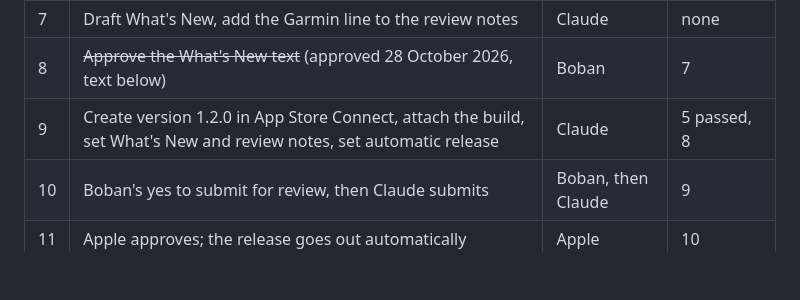
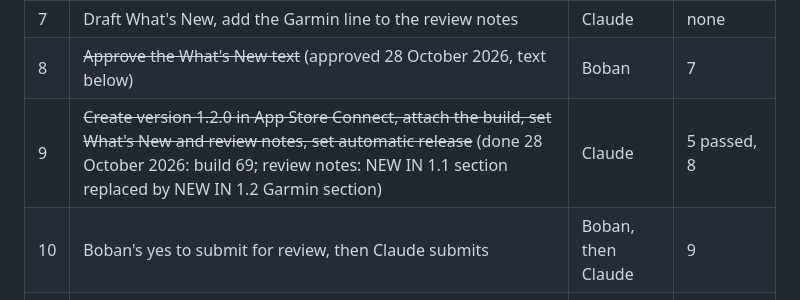
Before and after one commit to boban-ilik/readiness-app, a Markdown page: plans/release-1.2.0.md, the part around the change. Rendered like a GitHub page; blank space fills up the shorter version.

Commit message:
docs: 1.2.0 version created in App Store Connect
Co-Authored-By: Claude Opus 5.5 <noreply@anthropic.com>

```diff
--- a/plans/release-1.2.0.md
+++ b/plans/release-1.2.0.md
@@ -30,7 +30,7 @@ Agreed 28 October 2026.
 | 6 | If anything fails: fix, rebuild, retest only what failed | Claude, then Boban | 5 |
 | 7 | Draft What's New, add the Garmin line to the review notes | Claude | none |
 | 8 | ~~Approve the What's New text~~ (approved 28 October 2026, text below) | Boban | 7 |
-| 9 | Create version 1.2.0 in App Store Connect, attach the build, set What's New and review notes, set automatic release | Claude | 5 passed, 8 |
+| 9 | ~~Create version 1.2.0 in App Store Connect, attach the build, set What's New and review notes, set automatic release~~ (done 28 October 2026: build 69; review notes: NEW IN 1.1 section replaced by NEW IN 1.2 Garmin section) | Claude | 5 passed, 8 |
 | 10 | Boban's yes to submit for review, then Claude submits | Boban, then Claude | 9 |
 | 11 | Apple approves; the release goes out automatically | Apple | 10 |
 | 12 | Move main to the 1.2.0 code, tag `v1.2.0`, push | Claude | 11 |
```
